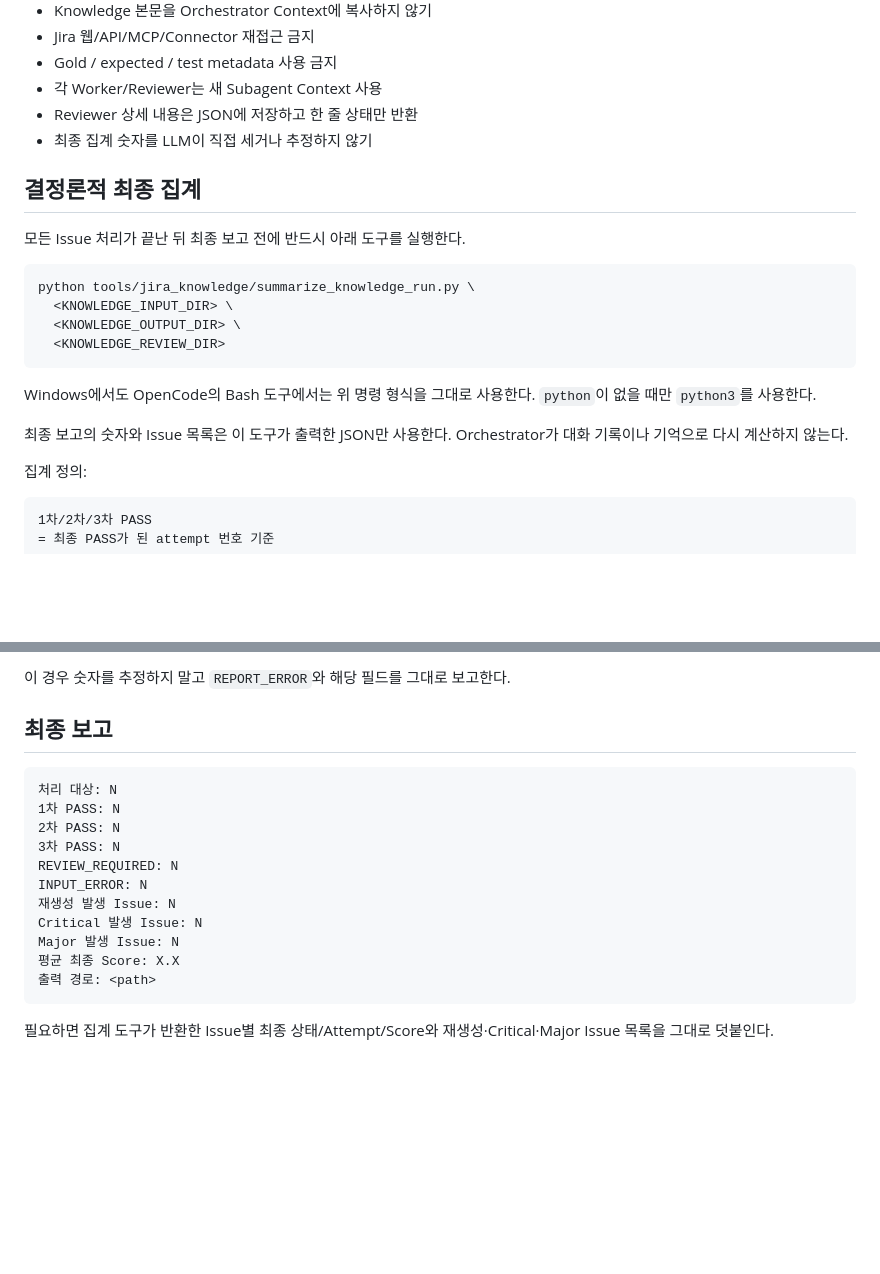
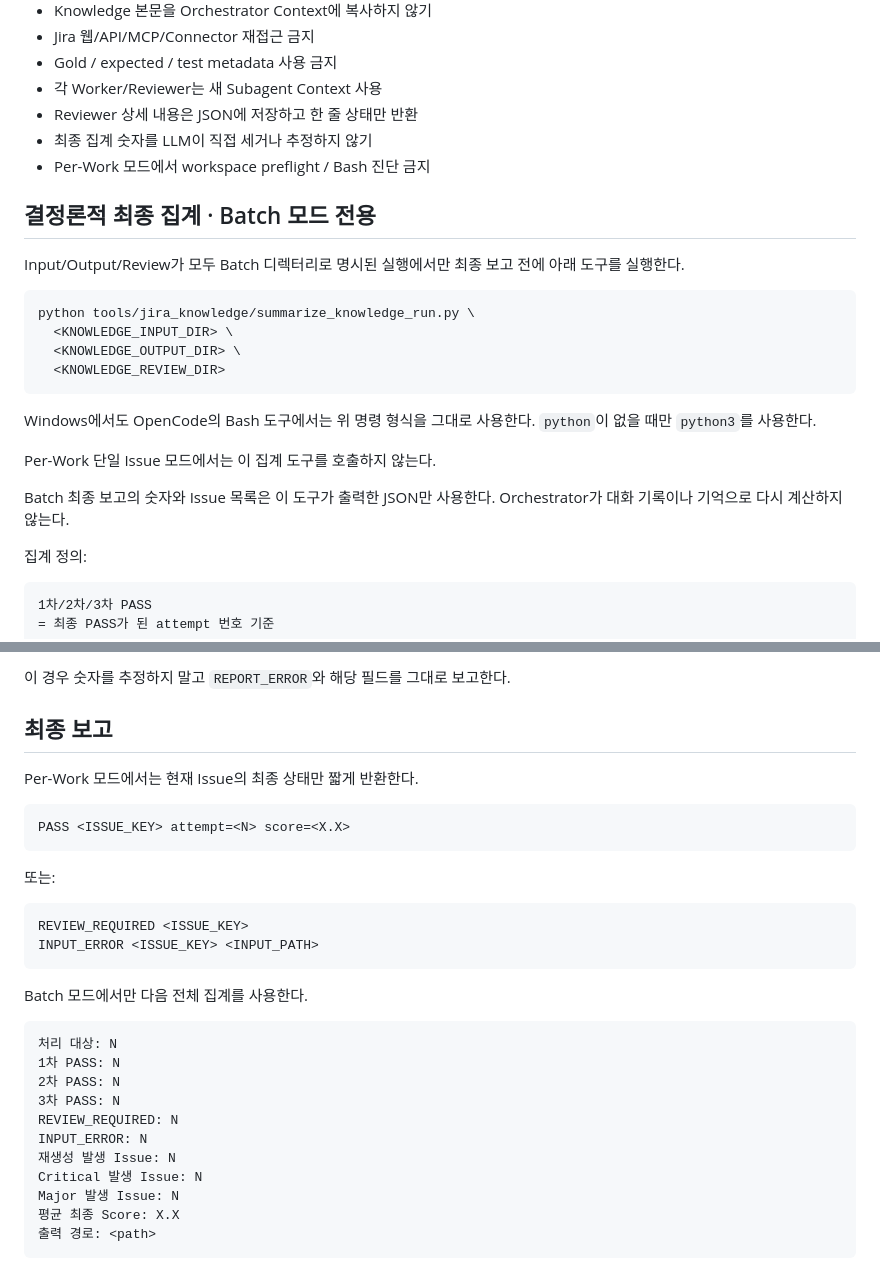
Before and after one commit to ljd6805/jira_database, a Markdown page: .opencode/agents/jira-knowledge-orchestrator.md, 2 parts joined by grey strips. GitHub-like rendering; blank space fills up the shorter version.

````diff
--- a/.opencode/agents/jira-knowledge-orchestrator.md
+++ b/.opencode/agents/jira-knowledge-orchestrator.md
@@ -139,10 +190,11 @@ Reviewer에게도 현재 Issue의 로컬 Input/Knowledge 경로만 전달한다.
 - 각 Worker/Reviewer는 새 Subagent Context 사용
 - Reviewer 상세 내용은 JSON에 저장하고 한 줄 상태만 반환
 - 최종 집계 숫자를 LLM이 직접 세거나 추정하지 않기
+- Per-Work 모드에서 workspace preflight / Bash 진단 금지
 
-## 결정론적 최종 집계
+## 결정론적 최종 집계 · Batch 모드 전용
 
-모든 Issue 처리가 끝난 뒤 최종 보고 전에 반드시 아래 도구를 실행한다.
+Input/Output/Review가 모두 Batch 디렉터리로 명시된 실행에서만 최종 보고 전에 아래 도구를 실행한다.
 
 ```bash
 python tools/jira_knowledge/summarize_knowledge_run.py \
@@ -154,7 +206,9 @@ python tools/jira_knowledge/summarize_knowledge_run.py \
 Windows에서도 OpenCode의 Bash 도구에서는 위 명령 형식을 그대로 사용한다.
 `python`이 없을 때만 `python3`를 사용한다.
 
-최종 보고의 숫자와 Issue 목록은 이 도구가 출력한 JSON만 사용한다.
+Per-Work 단일 Issue 모드에서는 이 집계 도구를 호출하지 않는다.
+
+Batch 최종 보고의 숫자와 Issue 목록은 이 도구가 출력한 JSON만 사용한다.
 Orchestrator가 대화 기록이나 기억으로 다시 계산하지 않는다.
 
 집계 정의:
@@ -188,6 +242,21 @@ Critical/Major 발생 여부는 최종 PASS 여부와 별개다.
 
 ## 최종 보고
 
+Per-Work 모드에서는 현재 Issue의 최종 상태만 짧게 반환한다.
+
+```text
+PASS <ISSUE_KEY> attempt=<N> score=<X.X>
+```
+
+또는:
+
+```text
+REVIEW_REQUIRED <ISSUE_KEY>
+INPUT_ERROR <ISSUE_KEY> <INPUT_PATH>
+```
+
+Batch 모드에서만 다음 전체 집계를 사용한다.
+
 ```text
 처리 대상: N
 1차 PASS: N
@@ -201,6 +270,3 @@ Major 발생 Issue: N
 평균 최종 Score: X.X
 출력 경로: <path>
 ```
-
-필요하면 집계 도구가 반환한 Issue별 최종 상태/Attempt/Score와
-재생성·Critical·Major Issue 목록을 그대로 덧붙인다.
````
Also changed, not shown: other parts of .opencode/agents/jira-knowledge-orchestrator.md (+51 -0 lines).
